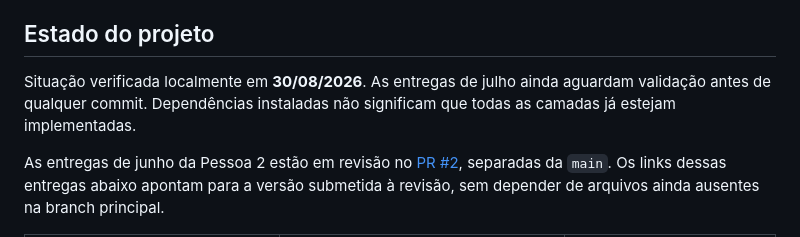
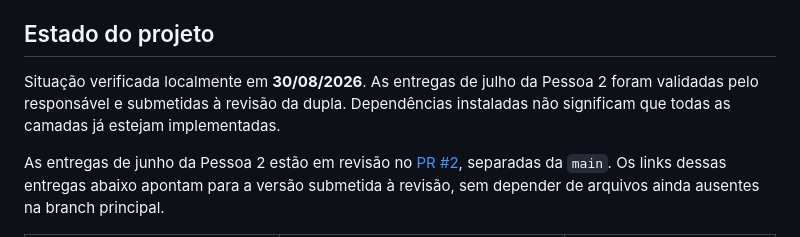
Before and after one commit to LetAlves/tcc-fraude-cartao, a Markdown page: README.md, the part around the change. Rendered like a GitHub page.

Commit message:
docs: registra validação das entregas de julho

```diff
--- a/README.md
+++ b/README.md
@@ -23,7 +23,7 @@ O [registro de features proposto no PR #2](https://github.com/LetAlves/tcc-fraud
 
 ## Estado do projeto
 
-Situação verificada localmente em **30/08/2026**. As entregas de julho ainda aguardam validação antes de qualquer commit. Dependências instaladas não significam que todas as camadas já estejam implementadas.
+Situação verificada localmente em **30/08/2026**. As entregas de julho da Pessoa 2 foram validadas pelo responsável e submetidas à revisão da dupla. Dependências instaladas não significam que todas as camadas já estejam implementadas.
 
 As entregas de junho da Pessoa 2 estão em revisão no [PR #2](https://github.com/LetAlves/tcc-fraude-pix/pull/2), separadas da `main`. Os links dessas entregas abaixo apontam para a versão submetida à revisão, sem depender de arquivos ainda ausentes na branch principal.
 
```
